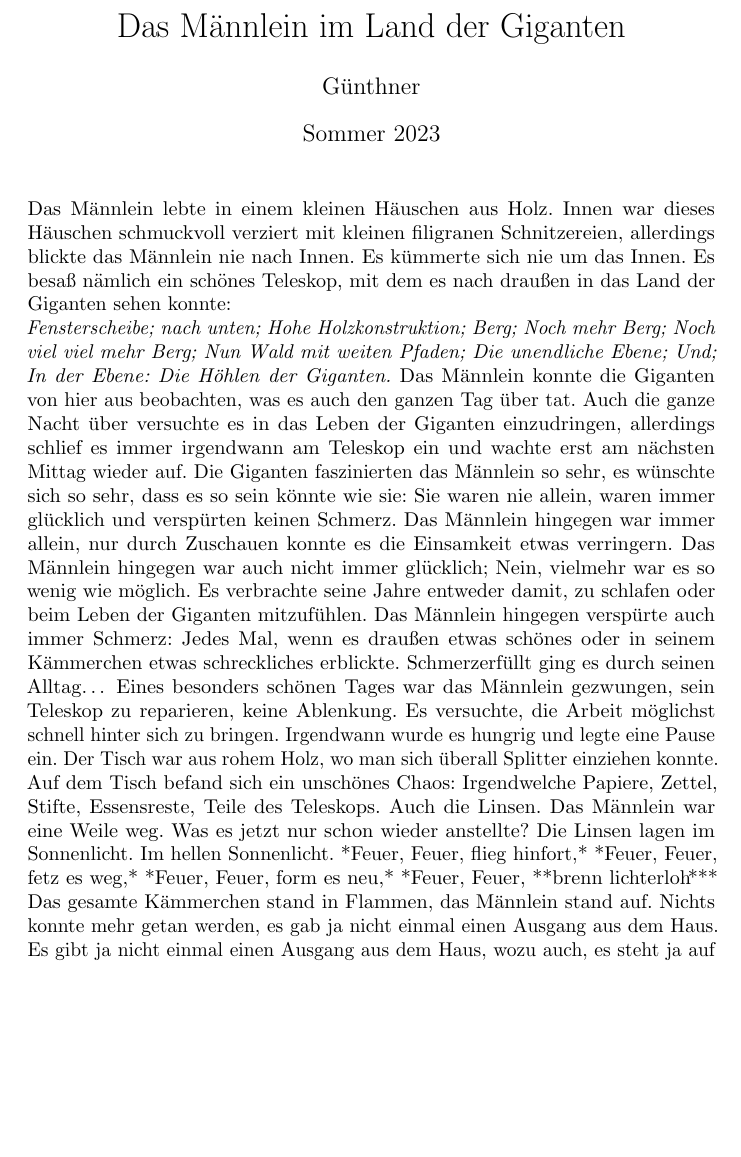
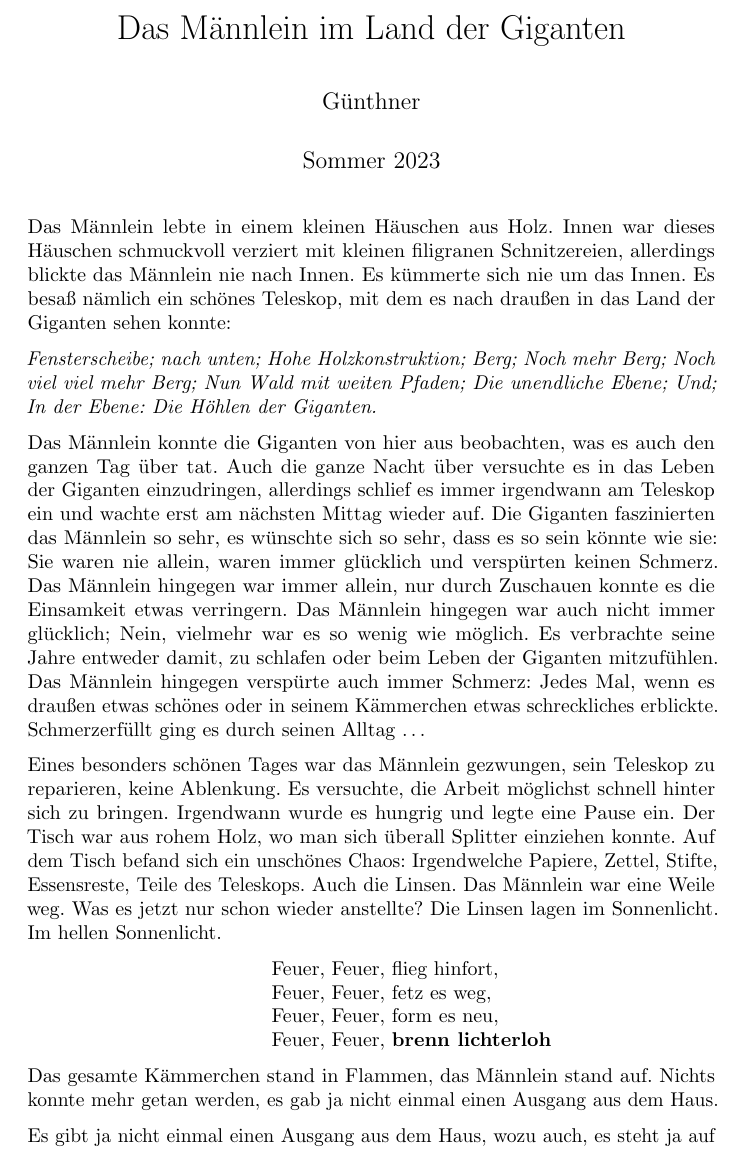
Before and after one commit to Askhor/Das-Maennlein, a LaTeX document (Das Männlein.tex): part of page 1 of 4, cut so that both start at the same text, the shorter picture padded with empty space. Compiled offline with pdfLaTeX.

Commit message:
Looks better

```diff
--- a/Das Männlein.tex
+++ b/Das Männlein.tex
@@ -2,12 +2,14 @@
 
 \usepackage[german]{babel}
 \usepackage{microtype}
+\usepackage{verse}
+\usepackage{parskip}
 \usepackage{hyperref}
 
 \newcommand{\titlevar}{Das Männlein im Land der Giganten}
 \newcommand{\authorvar}{Günthner}
 \newcommand{\datevar}{Sommer 2023}
-\title{\titlevar}
+\title{\vspace{-2cm}\titlevar}
 \author{\authorvar}
 \date{\datevar}
 \hypersetup{
@@ -23,9 +25,14 @@
 	Das Männlein lebte in einem kleinen Häuschen aus Holz. Innen war dieses Häuschen schmuckvoll verziert mit kleinen filigranen Schnitzereien, allerdings blickte das Männlein nie nach Innen. Es kümmerte sich nie um das Innen. Es besaß nämlich ein schönes Teleskop, mit dem es nach draußen in das Land der Giganten sehen konnte:
 
 	\textit{Fensterscheibe; nach unten; Hohe Holzkonstruktion; Berg; Noch mehr Berg; Noch viel viel mehr Berg; Nun Wald mit weiten Pfaden; Die unendliche Ebene; Und; In der Ebene: Die Höhlen der Giganten.}
-	Das Männlein konnte die Giganten von hier aus beobachten, was es auch den ganzen Tag über tat. Auch die ganze Nacht über versuchte es in das Leben der Giganten einzudringen, allerdings schlief es immer irgendwann am Teleskop ein und wachte erst am nächsten Mittag wieder auf. Die Giganten faszinierten das Männlein so sehr, es wünschte sich so sehr, dass es so sein könnte wie sie: Sie waren nie allein, waren immer glücklich und verspürten keinen Schmerz. Das Männlein hingegen war immer allein, nur durch Zuschauen konnte es die Einsamkeit etwas verringern. Das Männlein hingegen war auch nicht immer glücklich; Nein, vielmehr war es so wenig wie möglich. Es verbrachte seine Jahre entweder damit, zu schlafen oder beim Leben der Giganten mitzufühlen. Das Männlein hingegen verspürte auch immer Schmerz: Jedes Mal, wenn es draußen etwas schönes oder in seinem Kämmerchen etwas schreckliches erblickte. Schmerzerfüllt ging es durch seinen Alltag…
+
+	Das Männlein konnte die Giganten von hier aus beobachten, was es auch den ganzen Tag über tat. Auch die ganze Nacht über versuchte es in das Leben der Giganten einzudringen, allerdings schlief es immer irgendwann am Teleskop ein und wachte erst am nächsten Mittag wieder auf. Die Giganten faszinierten das Männlein so sehr, es wünschte sich so sehr, dass es so sein könnte wie sie: Sie waren nie allein, waren immer glücklich und verspürten keinen Schmerz. Das Männlein hingegen war immer allein, nur durch Zuschauen konnte es die Einsamkeit etwas verringern. Das Männlein hingegen war auch nicht immer glücklich; Nein, vielmehr war es so wenig wie möglich. Es verbrachte seine Jahre entweder damit, zu schlafen oder beim Leben der Giganten mitzufühlen. Das Männlein hingegen verspürte auch immer Schmerz: Jedes Mal, wenn es draußen etwas schönes oder in seinem Kämmerchen etwas schreckliches erblickte. Schmerzerfüllt ging es durch seinen Alltag \dots
+
 	Eines besonders schönen Tages war das Männlein gezwungen, sein Teleskop zu reparieren, keine Ablenkung. Es versuchte, die Arbeit möglichst schnell hinter sich zu bringen. Irgendwann wurde es hungrig und legte eine Pause ein. Der Tisch war aus rohem Holz, wo man sich überall Splitter einziehen konnte. Auf dem Tisch befand sich ein unschönes Chaos: Irgendwelche Papiere, Zettel, Stifte, Essensreste, Teile des Teleskops. Auch die Linsen. Das Männlein war eine Weile weg. Was es jetzt nur schon wieder anstellte? Die Linsen lagen im Sonnenlicht. Im hellen Sonnenlicht.
-	*Feuer, Feuer, flieg hinfort,*
-	*Feuer, Feuer, fetz es weg,*
-	*Feuer, Feuer, form es neu,*
-	*Feuer, Feuer, **brenn lichterloh\!***
+
+	\begin{verse}[100pt]
+		Feuer, Feuer, flieg hinfort,  \\
+		Feuer, Feuer, fetz es weg, \\
+		Feuer, Feuer, form es neu, \\
+		Feuer, Feuer, \textbf{brenn lichterloh\!}
+	\end{verse}
```
Also changed, not shown: Das Männlein.pdf, Das Männlein.tex (13 more changed lines).
